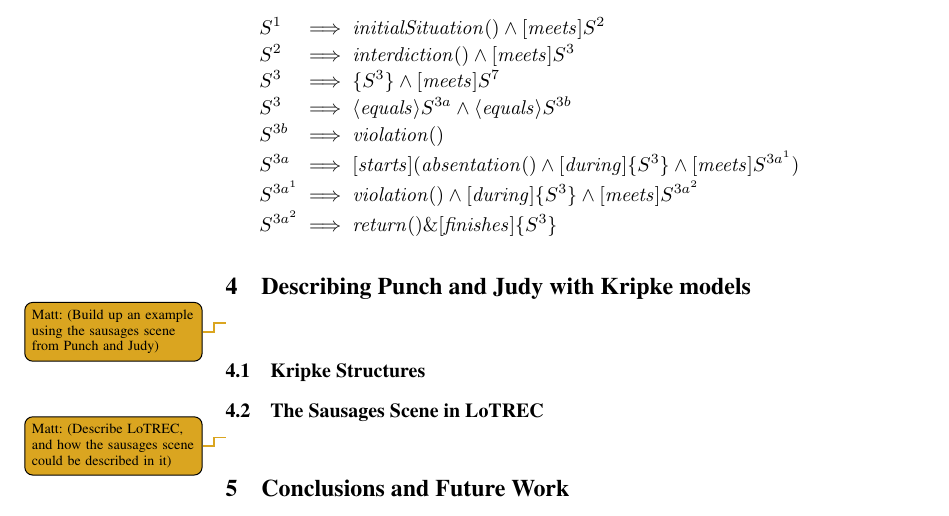
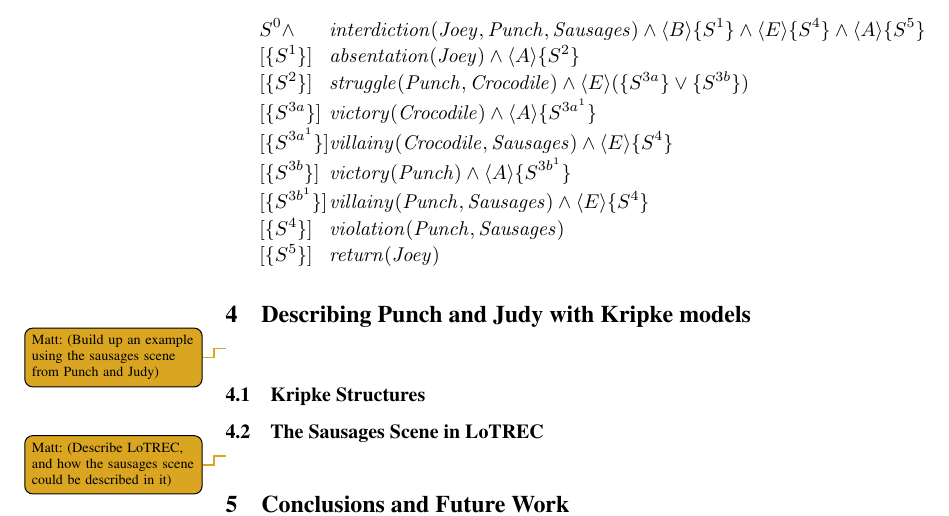
Before and after one commit to cblop/ICIDS-2015, a LaTeX thesis (icids-2015.tex): part of page 6 of 7, cut at the place of the change. Compiled offline with pdfLaTeX.

Commit message:
Replaced example with final HS version

```diff
--- a/icids-2015.tex
+++ b/icids-2015.tex
@@ -182,13 +181,15 @@ In this example, we combine Halpern and Shoham's temporal operators with the pos
 \begin{alignat*}{3}
-  &S^{1} &&\implies \mathit{initialSituation()} \land [\mathit{meets}] S^{2}\\
-  &S^{2} &&\implies \mathit{interdiction()} \land [\mathit{meets}] S^{3}\\
-  &S^{3} &&\implies \{S^{3}\} \land [\mathit{meets}] S^{7}\\
-  &S^{3} &&\implies \langle \mathit{equals} \rangle S^{3a} \land \langle \mathit{equals} \rangle S^{3b}\\
-  &S^{3b} &&\implies \mathit{violation()}\\
-  &S^{3a} &&\implies [\mathit{starts}](\mathit{absentation()} \land [\mathit{during}] \{S^{3}\} \land [\mathit{meets}] S^{3a^1})\\
-  &S^{3a^1} &&\implies \mathit{violation()} \land [\mathit{during}] \{S^{3}\} \land [\mathit{meets}] S^{3a^2}\\
-  &S^{3a^2} &&\implies \mathit{return()} \& [\mathit{finishes}] \{S^{3}\}
+  &S^{0} \land &&\mathit{interdiction(Joey, Punch, Sausages)} \land \langle B \rangle \{S^{1}\} \land \langle E \rangle \{S^{4}\} \land \langle A \rangle \{S^{5}\}\\
+  &[\{S^{1}\}] &&\mathit{absentation(Joey)} \land \langle A \rangle \{S^{2}\}\\
+  &[\{S^{2}\}] &&\mathit{struggle(Punch, Crocodile)} \land \langle E \rangle (\{S^{3a}\} \lor \{S^{3b}\})\\
+  &[\{S^{3a}\}] &&\mathit{victory(Crocodile)} \land \langle A \rangle \{S^{3a^1}\}\\
+  &[\{S^{3a^1}\}] &&\mathit{villainy(Crocodile, Sausages)} \land \langle E \rangle \{S^{4}\}\\
+  &[\{S^{3b}\}] &&\mathit{victory(Punch)} \land \langle A \rangle \{S^{3b^1}\}\\
+  &[\{S^{3b^1}\}] &&\mathit{villainy(Punch, Sausages)} \land \langle E \rangle \{S^{4}\}\\
+  &[\{S^{4}\}] &&\mathit{violation(Punch, Sausages)}\\
+  &[\{S^{5}\}] &&\mathit{return(Joey)}
 \end{alignat*}
+
 
 
 \section{Describing Punch and Judy with Kripke models}\label{sec:kripke}
```
Also changed, not shown: icids-2015.tex (1 more changed lines).
